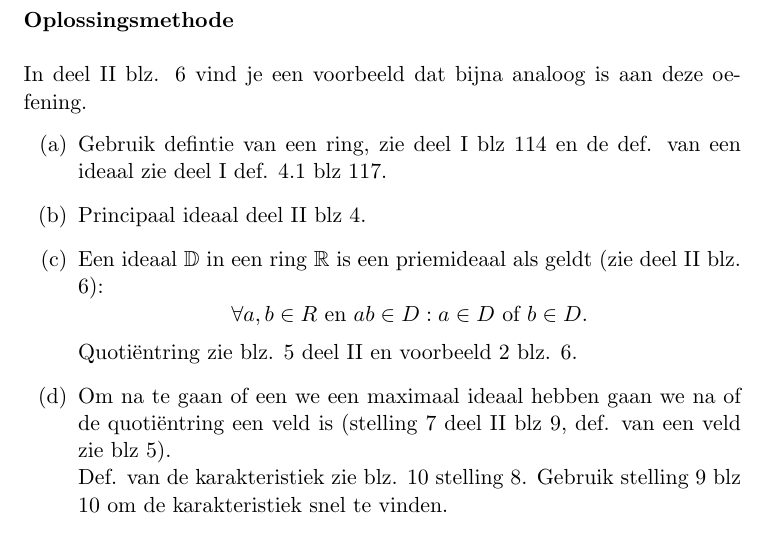
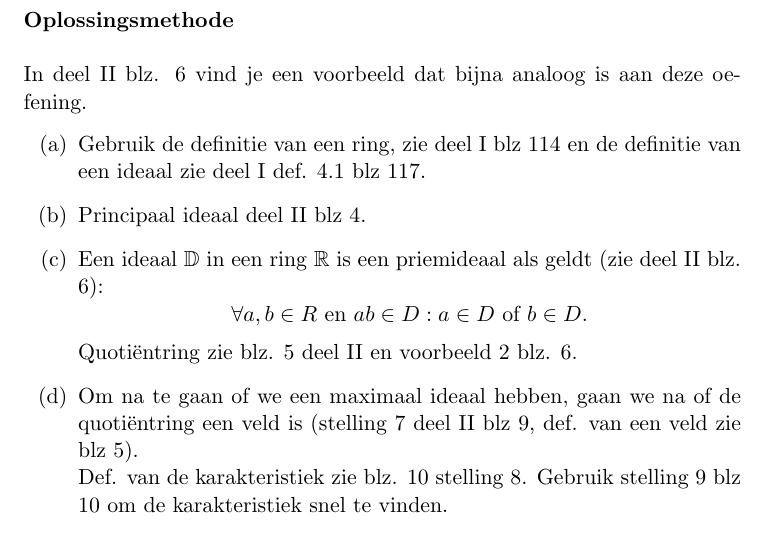
Before and after one commit to pcoenen/Algebra-solutions-excercises, a LaTeX document (main.tex): part of page 20 of 57, cut so that both start at the same text. Compiled offline with pdfLaTeX.

Commit message:
Typos 3 #hacktober

```diff
--- a/main.tex
+++ b/main.tex
@@ -718,12 +718,12 @@ Beschouw $\mathbb{Z}_{24} = \langle Z, +, .\rangle$.
 \textbf{Oplossingsmethode} \\ \\
 In deel II blz. 6 vind je een voorbeeld dat bijna analoog is aan deze oefening.
 \begin{enumerate}[label=(\alph*)]
-	\item Gebruik defintie van een ring, zie deel I blz 114 en de def. van een ideaal zie deel I def. 4.1 blz 117.
+	\item Gebruik de definitie van een ring, zie deel I blz 114 en de definitie van een ideaal zie deel I def. 4.1 blz 117.
 	\item Principaal ideaal deel II blz 4.
 	\item Een ideaal $\mathbb{D}$ in een ring $\mathbb{R}$ is een priemideaal als geldt (zie deel II blz. 6):
 		$$\forall a, b \in R \text{ en } ab \in D: a\in D \text{ of } b\in D.$$
 		Quotiëntring zie blz. 5 deel II en voorbeeld 2 blz. 6.
-	\item Om na te gaan of een we een maximaal ideaal hebben gaan we na of de quotiëntring een veld is (stelling 7 deel II blz 9, def. van een veld zie blz 5). \\
+	\item Om na te gaan of we een maximaal ideaal hebben, gaan we na of de quotiëntring een veld is (stelling 7 deel II blz 9, def. van een veld zie blz 5). \\
 		Def. van de karakteristiek zie blz. 10 stelling 8. Gebruik stelling 9 blz 10 om de karakteristiek snel te vinden.
 \end{enumerate}
 \textbf{Oplossing}
```
